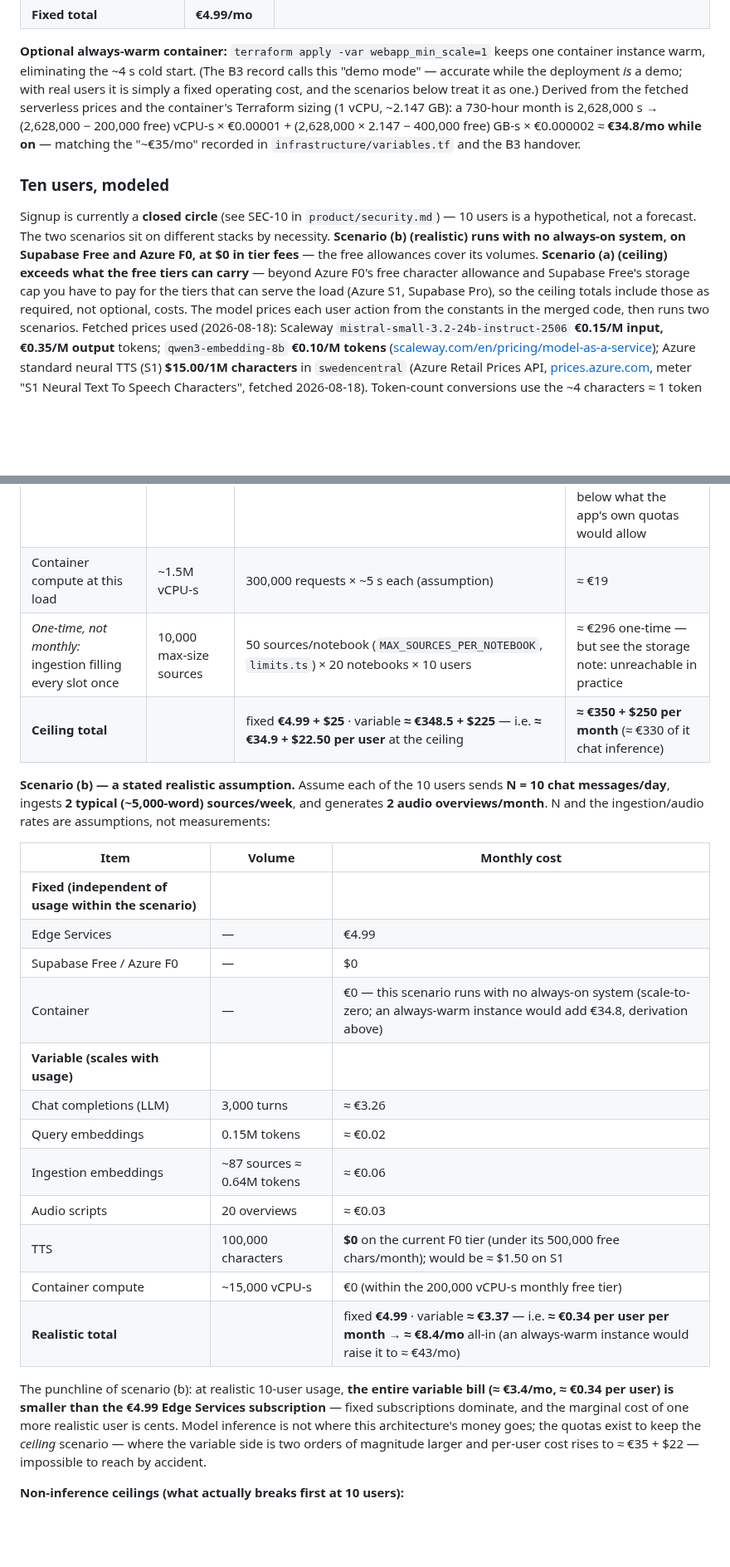
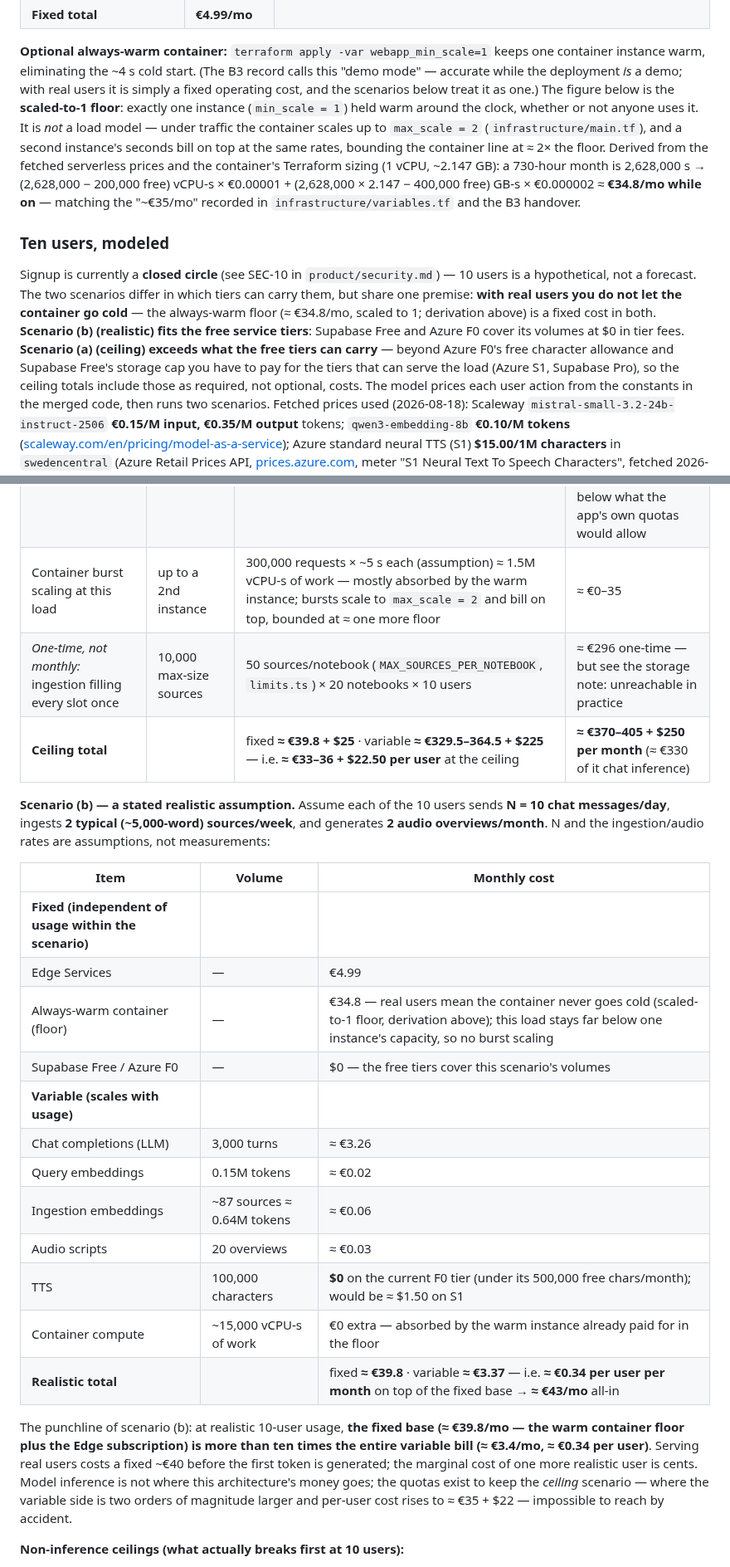
Before and after one commit to DonHeidi/notebooklm-clone, a Markdown page: product/in-numbers.md, 2 parts joined by grey strips. Shown at 83% size. Rendered like a GitHub page; blank space fills up the shorter version.

Commit message:
docs(product): in-numbers — warm container is a fixed cost of real users
Owner corrections 2026-08-18: (1) with real users the container never
goes cold — the scaled-to-1 floor (≈ €34.8) is a fixed cost in BOTH
scenarios (realistic all-in ≈ €43/mo, ceiling ≈ €370–405 + $250);
(2) the €34.8 figure is elaborated as the scaled-to-1 floor, not a load
model — bursts to max_scale=2 bill on top, bounding the line at ≈ 2×.

Co-Authored-By: Claude Fable 5 <noreply@anthropic.com>

```diff
--- a/product/in-numbers.md
+++ b/product/in-numbers.md
@@ -162,7 +162,12 @@ provider's billing currency; no exchange-rate conversion is applied.
 keeps one container instance warm, eliminating the ~4 s cold start. (The B3
 record calls this "demo mode" — accurate while the deployment *is* a demo;
 with real users it is simply a fixed operating cost, and the scenarios below
-treat it as one.) Derived from the fetched serverless prices and the
+treat it as one.) The figure below is the **scaled-to-1 floor**: exactly one
+instance (`min_scale = 1`) held warm around the clock, whether or not anyone
+uses it. It is *not* a load model — under traffic the container scales up to
+`max_scale = 2` (`infrastructure/main.tf`), and a second instance's seconds
+bill on top at the same rates, bounding the container line at ≈ 2× the
+floor. Derived from the fetched serverless prices and the
 container's Terraform sizing (1 vCPU, ~2.147 GB): a 730-hour month is
 2,628,000 s → (2,628,000 − 200,000 free) vCPU-s × €0.00001 + (2,628,000 ×
 2.147 − 400,000 free) GB-s × €0.000002 ≈ **€34.8/mo while on** — matching
@@ -172,13 +177,15 @@ the "~€35/mo" recorded in `infrastructure/variables.tf` and the B3 handover.
 
 Signup is currently a **closed circle** (see SEC-10 in
 `product/security.md`) — 10 users is a hypothetical, not a forecast. The
-two scenarios sit on different stacks by necessity. **Scenario (b)
-(realistic) runs with no always-on system, on Supabase Free and Azure F0,
-at $0 in tier fees** — the free allowances cover its volumes. **Scenario
-(a) (ceiling) exceeds what the free tiers can carry** — beyond Azure F0's
-free character allowance and Supabase Free's storage cap you have to pay
-for the tiers that can serve the load (Azure S1, Supabase Pro), so the
-ceiling totals include those as required, not optional, costs. The
+two scenarios differ in which tiers can carry them, but share one premise:
+**with real users you do not let the container go cold** — the always-warm
+floor (≈ €34.8/mo, scaled to 1; derivation above) is a fixed cost in both.
+**Scenario (b) (realistic) fits the free service tiers**: Supabase Free and
+Azure F0 cover its volumes at $0 in tier fees. **Scenario (a) (ceiling)
+exceeds what the free tiers can carry** — beyond Azure F0's free character
+allowance and Supabase Free's storage cap you have to pay for the tiers
+that can serve the load (Azure S1, Supabase Pro), so the ceiling totals
+include those as required, not optional, costs. The
 model prices each user action from the constants in the merged code, then
 runs two scenarios. Fetched prices used (2026-08-18): Scaleway
 `mistral-small-3.2-24b-instruct-2506` **€0.15/M input, €0.35/M output**
@@ -220,9 +228,9 @@ guarantee* — the app cannot spend more than this on inference:
 | Query embeddings | 15M tokens | 300,000 × 50 | ≈ €1.50 |
 | Audio scripts | 3,000 overviews | 10/user/day (`MAX_AUDIO_OVERVIEWS_PER_USER_PER_DAY`, `audio-overview-service.ts`) × 10 × 30 | ≈ €4 |
 | TTS | 15M characters | 3,000 × 5,000 chars | ≈ **$225** — requires the paid S1 tier; the free F0 tier hard-stops at 0.5M chars/month (~100 overviews), 30× below what the app's own quotas would allow |
-| Container compute at this load | ~1.5M vCPU-s | 300,000 requests × ~5 s each (assumption) | ≈ €19 |
+| Container burst scaling at this load | up to a 2nd instance | 300,000 requests × ~5 s each (assumption) ≈ 1.5M vCPU-s of work — mostly absorbed by the warm instance; bursts scale to `max_scale = 2` and bill on top, bounded at ≈ one more floor | ≈ €0–35 |
 | *One-time, not monthly:* ingestion filling every slot once | 10,000 max-size sources | 50 sources/notebook (`MAX_SOURCES_PER_NOTEBOOK`, `limits.ts`) × 20 notebooks × 10 users | ≈ €296 one-time — but see the storage note: unreachable in practice |
-| **Ceiling total** | | fixed **€4.99 + $25** · variable **≈ €348.5 + $225** — i.e. **≈ €34.9 + $22.50 per user** at the ceiling | **≈ €350 + $250 per month** (≈ €330 of it chat inference) |
+| **Ceiling total** | | fixed **≈ €39.8 + $25** · variable **≈ €329.5–364.5 + $225** — i.e. **≈ €33–36 + $22.50 per user** at the ceiling | **≈ €370–405 + $250 per month** (≈ €330 of it chat inference) |
 
 **Scenario (b) — a stated realistic assumption.** Assume each of the 10
 users sends **N = 10 chat messages/day**, ingests **2 typical (~5,000-word)
@@ -233,24 +241,26 @@ ingestion/audio rates are assumptions, not measurements:
 | --- | --- | --- |
 | **Fixed (independent of usage within the scenario)** | | |
 | Edge Services | — | €4.99 |
-| Supabase Free / Azure F0 | — | $0 |
-| Container | — | €0 — this scenario runs with no always-on system (scale-to-zero; an always-warm instance would add €34.8, derivation above) |
+| Always-warm container (floor) | — | €34.8 — real users mean the container never goes cold (scaled-to-1 floor, derivation above); this load stays far below one instance's capacity, so no burst scaling |
+| Supabase Free / Azure F0 | — | $0 — the free tiers cover this scenario's volumes |
 | **Variable (scales with usage)** | | |
 | Chat completions (LLM) | 3,000 turns | ≈ €3.26 |
 | Query embeddings | 0.15M tokens | ≈ €0.02 |
 | Ingestion embeddings | ~87 sources ≈ 0.64M tokens | ≈ €0.06 |
 | Audio scripts | 20 overviews | ≈ €0.03 |
 | TTS | 100,000 characters | **$0** on the current F0 tier (under its 500,000 free chars/month); would be ≈ $1.50 on S1 |
-| Container compute | ~15,000 vCPU-s | €0 (within the 200,000 vCPU-s monthly free tier) |
-| **Realistic total** | | fixed **€4.99** · variable **≈ €3.37** — i.e. **≈ €0.34 per user per month** → **≈ €8.4/mo** all-in (an always-warm instance would raise it to ≈ €43/mo) |
+| Container compute | ~15,000 vCPU-s of work | €0 extra — absorbed by the warm instance already paid for in the floor |
+| **Realistic total** | | fixed **≈ €39.8** · variable **≈ €3.37** — i.e. **≈ €0.34 per user per month** on top of the fixed base → **≈ €43/mo** all-in |
 
-The punchline of scenario (b): at realistic 10-user usage, **the entire
-variable bill (≈ €3.4/mo, ≈ €0.34 per user) is smaller than the €4.99 Edge
-Services subscription** — fixed subscriptions dominate, and the marginal
-cost of one more realistic user is cents. Model inference is not where this
-architecture's money goes; the quotas exist to keep the *ceiling*
-scenario — where the variable side is two orders of magnitude larger and
-per-user cost rises to ≈ €35 + $22 — impossible to reach by accident.
+The punchline of scenario (b): at realistic 10-user usage, **the fixed base
+(≈ €39.8/mo — the warm container floor plus the Edge subscription) is more
+than ten times the entire variable bill (≈ €3.4/mo, ≈ €0.34 per user)**.
+Serving real users costs a fixed ~€40 before the first token is generated;
+the marginal cost of one more realistic user is cents. Model inference is
+not where this architecture's money goes; the quotas exist to keep the
+*ceiling* scenario — where the variable side is two orders of magnitude
+larger and per-user cost rises to ≈ €35 + $22 — impossible to reach by
+accident.
 
 **Non-inference ceilings (what actually breaks first at 10 users):**
 
```
Also changed, not shown: other parts of product/in-numbers.md (+1 -0 lines).
